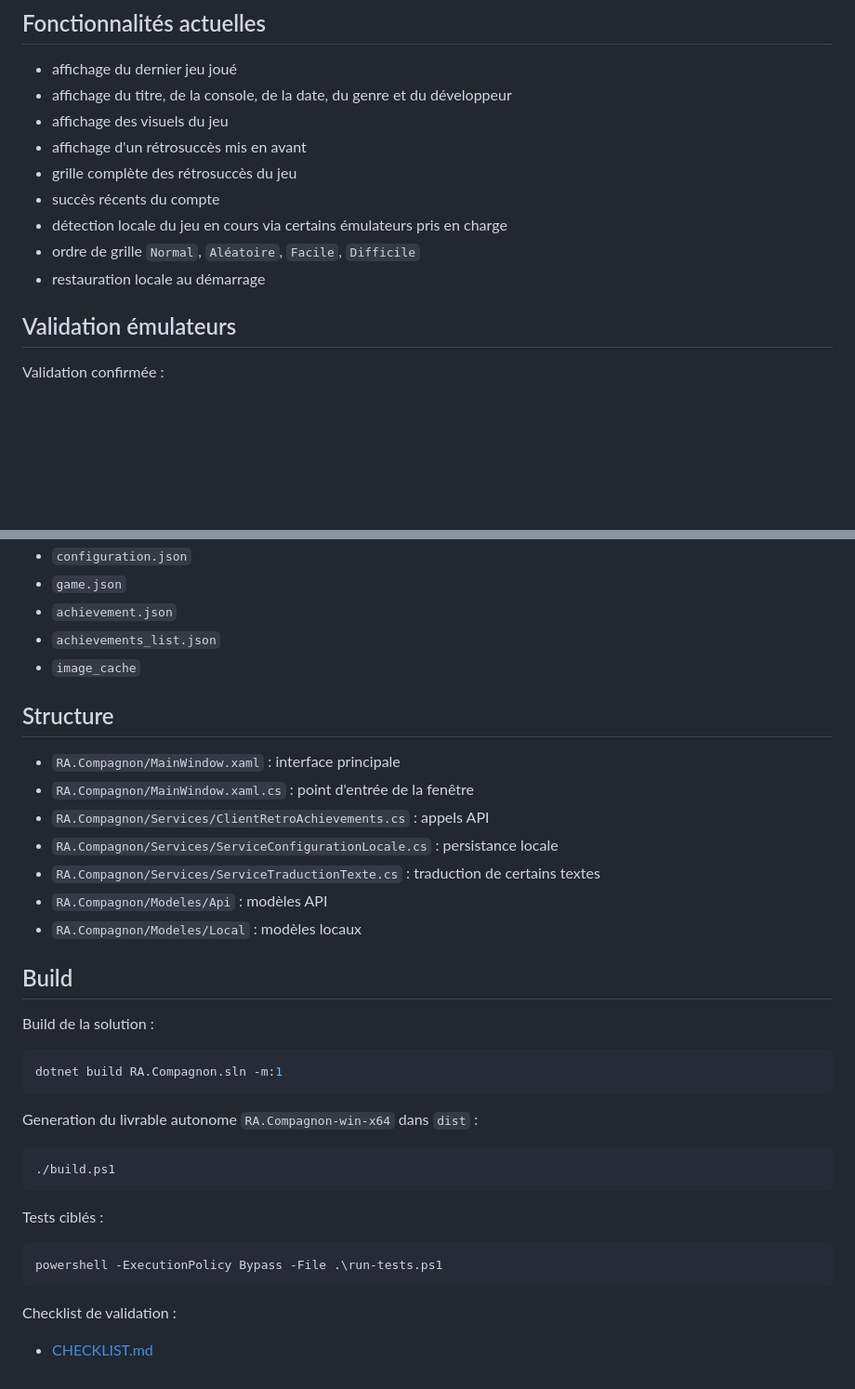
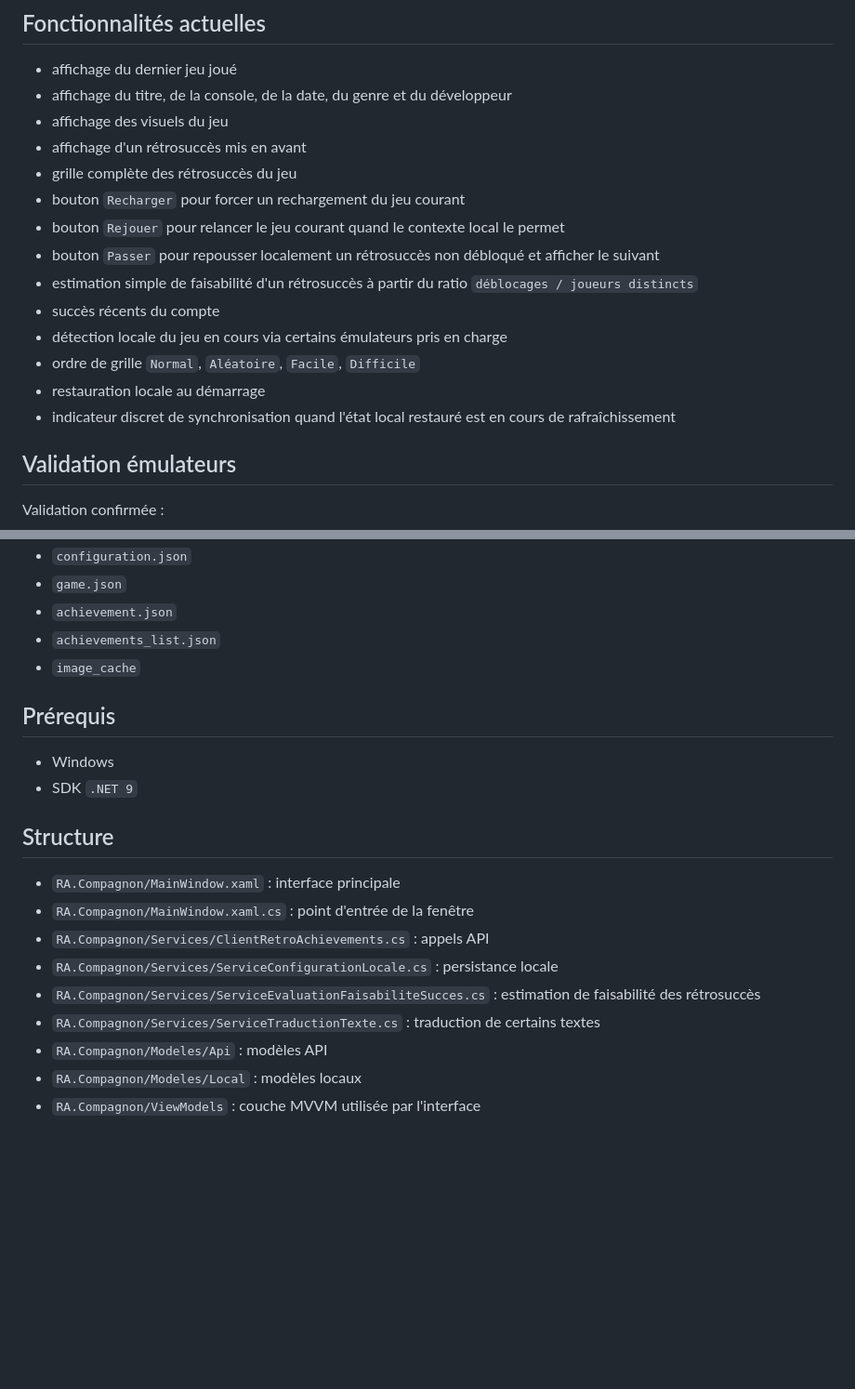
Before and after one commit to fredg20/RA-Companion, a Markdown page: README.md, 2 parts joined by grey strips. Shown at 93% size. Drawn GitHub-style; blank space fills up the shorter version.

````diff
--- a/README.md
+++ b/README.md
@@ -42,10 +42,15 @@ L'application reste utilisable sans émulateur, mais sait désormais exploiter u
 - affichage des visuels du jeu
 - affichage d'un rétrosuccès mis en avant
 - grille complète des rétrosuccès du jeu
+- bouton `Recharger` pour forcer un rechargement du jeu courant
+- bouton `Rejouer` pour relancer le jeu courant quand le contexte local le permet
+- bouton `Passer` pour repousser localement un rétrosuccès non débloqué et afficher le suivant
+- estimation simple de faisabilité d'un rétrosuccès à partir du ratio `déblocages / joueurs distincts`
 - succès récents du compte
 - détection locale du jeu en cours via certains émulateurs pris en charge
 - ordre de grille `Normal`, `Aléatoire`, `Facile`, `Difficile`
 - restauration locale au démarrage
+- indicateur discret de synchronisation quand l'état local restauré est en cours de rafraîchissement
 
 ## Validation émulateurs
 
@@ -138,36 +143,19 @@ Fichiers principaux :
 - `achievements_list.json`
 - `image_cache`
 
+## Prérequis
+
+- Windows
+- SDK `.NET 9`
+
 ## Structure
 
 - `RA.Compagnon/MainWindow.xaml` : interface principale
 - `RA.Compagnon/MainWindow.xaml.cs` : point d'entrée de la fenêtre
 - `RA.Compagnon/Services/ClientRetroAchievements.cs` : appels API
 - `RA.Compagnon/Services/ServiceConfigurationLocale.cs` : persistance locale
+- `RA.Compagnon/Services/ServiceEvaluationFaisabiliteSucces.cs` : estimation de faisabilité des rétrosuccès
 - `RA.Compagnon/Services/ServiceTraductionTexte.cs` : traduction de certains textes
 - `RA.Compagnon/Modeles/Api` : modèles API
 - `RA.Compagnon/Modeles/Local` : modèles locaux
-
-## Build
-
-Build de la solution :
-
-```powershell
-dotnet build RA.Compagnon.sln -m:1
-```
-
-Generation du livrable autonome `RA.Compagnon-win-x64` dans `dist` :
-
-```powershell
-./build.ps1
-```
-
-Tests ciblés :
-
-```powershell
-powershell -ExecutionPolicy Bypass -File .\run-tests.ps1
-```
-
-Checklist de validation :
-
-- [CHECKLIST.md](CHECKLIST.md)
+- `RA.Compagnon/ViewModels` : couche MVVM utilisée par l'interface
````
